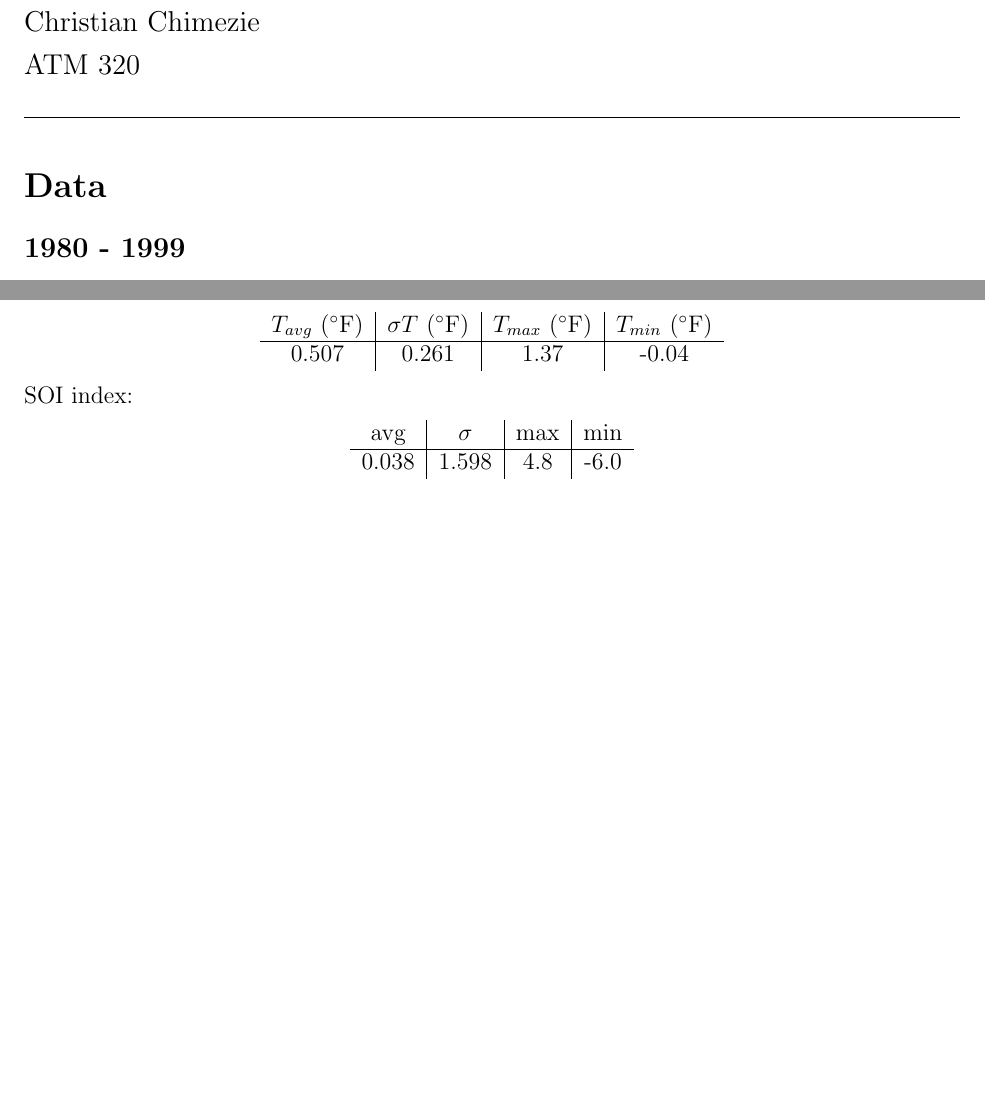
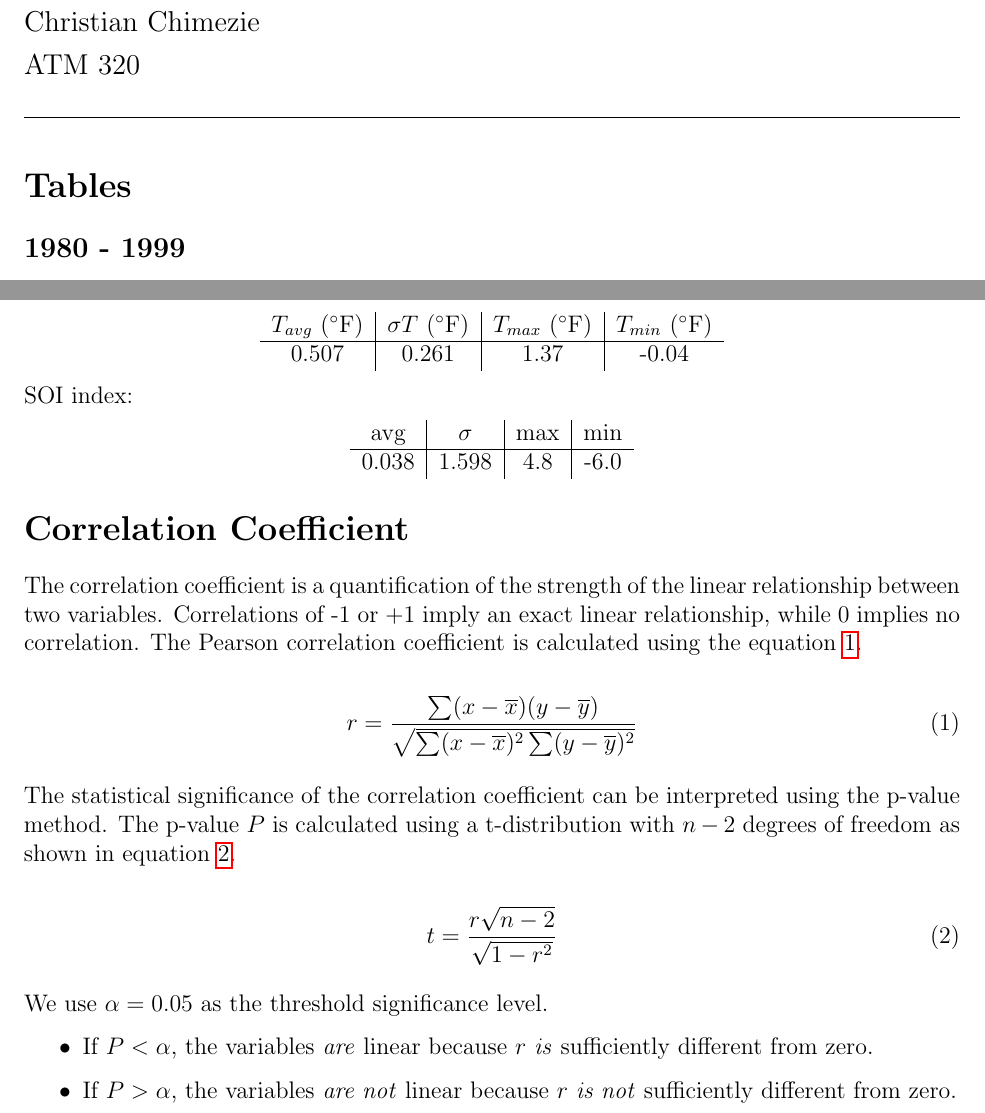
Before and after one commit to chimnz/climate-change-project, a LaTeX document (doc/main.tex): two parts of pages 1 and 2 of 2, joined at a grey line, cut so that both start at the same text, the shorter picture padded with empty space. Compiled offline with pdfLaTeX.

Commit message:
Write about the theory behind correlation coefficient.

```diff
--- a/doc/main.tex
+++ b/doc/main.tex
@@ -28,7 +28,7 @@
 
 \noindent\makebox[\linewidth]{\rule{16.51cm}{0.4pt}}
 
-\section*{Data}
+\section*{Tables}
 
 \subsection*{1980 - 1999}
 Local temperature:
@@ -126,6 +126,34 @@ SOI index:
 \end{tabular}
 \end{center}
 
-\doublespacing
+\section*{Correlation Coefficient}
+The correlation coefficient is a quantification of the
+strength of the linear relationship between two variables.
+Correlations of -1 or +1 imply an exact linear relationship,
+while 0 implies no correlation.
+The Pearson correlation coefficient is calculated using
+the equation \ref{eq1}.
+
+\begin{equation}\label{eq1}
+	r = \frac{\sum (x - \overline{x}) (y - \overline{y})}
+        {\sqrt{\sum (x - \overline{x})^2 \sum (y - \overline{y})^2}}
+\end{equation}
+
+The statistical significance of the correlation coefficient can be
+interpreted using the p-value method.
+The p-value $P$ is calculated using a t-distribution with
+$n - 2$ degrees of freedom as shown in equation \ref{eq2}.
+
+\begin{equation}\label{eq2}
+	t = \frac{r \sqrt{n-2}}{\sqrt{1 - r^2}}
+\end{equation}
+
+We use $\alpha = 0.05$ as the threshold significance level.
+\begin{itemize}
+	\item If $P < \alpha$, the variables \textit{are}
+	linear because $r$ \textit{is} sufficiently different from zero.
+	\item If $P > \alpha$, the variables \textit{are not}
+	linear because $r$ \textit{is not} sufficiently different from zero.
+\end{itemize}
 
 \end{document}
```
Also changed, not shown: doc/main.pdf.
